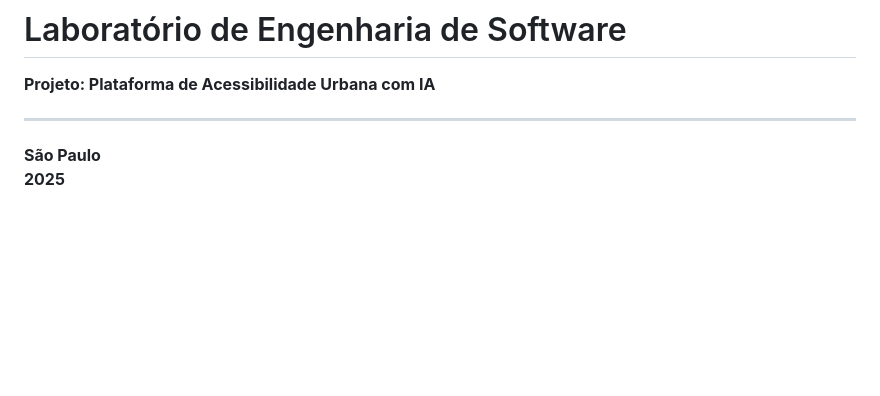
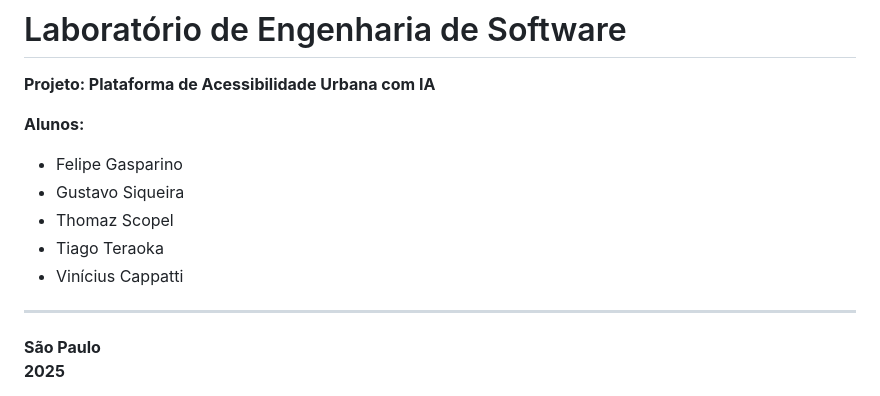
Before and after one commit to vinicius-cappatti/tickets-transporte-publico, a Markdown page: wiki/README.md, the part around the change. GitHub-like rendering; blank space fills up the shorter version.

Commit message:
Add student names to README.md

```diff
--- a/wiki/README.md
+++ b/wiki/README.md
@@ -1,6 +1,13 @@
 # Laboratório de Engenharia de Software
 
 **Projeto: Plataforma de Acessibilidade Urbana com IA**
+
+**Alunos:**
+* Felipe Gasparino
+* Gustavo Siqueira
+* Thomaz Scopel
+* Tiago Teraoka
+* Vinícius Cappatti
 
 ---
 
```
